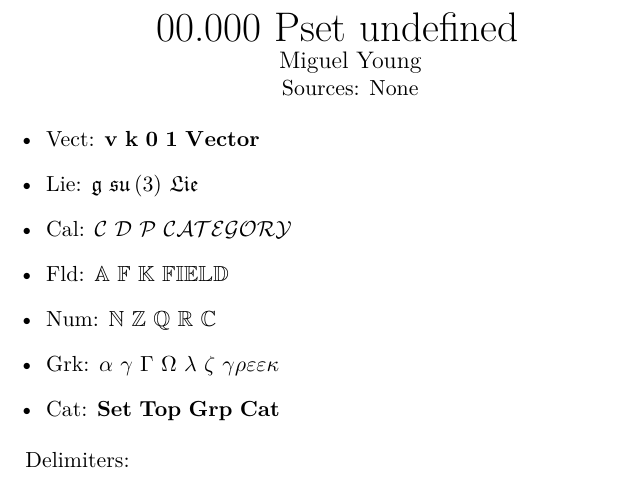
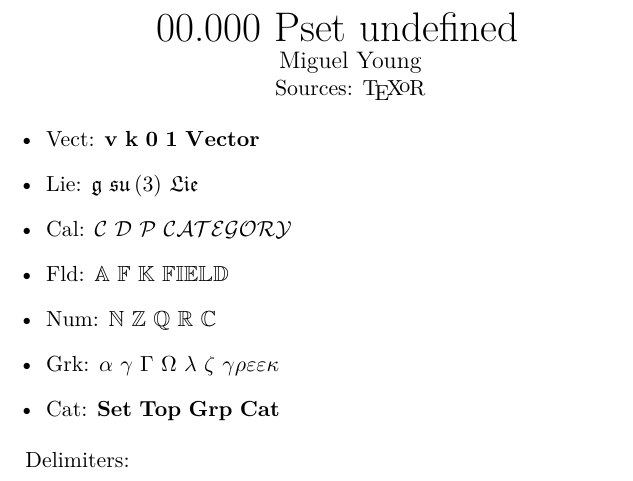
Before and after one commit to mcy/texor, a LaTeX document (libtest.tex, which reads math.tex, texor.sty): part of page 1 of 6, cut so that both start at the same text. Compiled offline with XeLaTeX; a missing font is replaced by an installed copy or a similar font.

Commit message:
rename to texor

```diff
--- a/libtest.tex
+++ b/libtest.tex
@@ -1,14 +1,15 @@
 \documentclass[11pt]{article}
 
 \input{ling}
-\usepackage{xor}
+\usepackage{texor}
+\input{math}
 
 \useHappyQED
 
 \begin{document}
 
 \psetSubject{00.000}
-\psetSources{None}
+\psetSources{\TeXoR}
 \mkPsetTitle{}
 
 \newcommand{\alphabet}{Aa\,Bb\,Cc\,Dd\,Ee\,Ff\,Gg\,Hh\,Ii\,Jj\,Kk\,Ll\,Mm}
--- a/math.tex
+++ b/math.tex
@@ -2,4 +2,4 @@
 % Imports all of the math packages
 % % %
 
-\usepackage{xor}
+\usepackage{texor}
--- a/xor.sty
+++ b/texor.sty
@@ -1,14 +1,12 @@
-% xor package
-%
-% (c) Miguel Young
+% (c) 2015 Miguel Young
 %
 %% This program can be redistributed and/or modified under the terms
 %% of the LaTeX Project Public License Distributed from CTAN archives
 %% in directory macros/latex/base/lppl.txt.
 %
 \NeedsTeXFormat{LaTeX2e}[1994/06/01]
-\ProvidesPackage{xor}
-  [2015/01/01 v1.00 Xor LaTeX Suite]
+\ProvidesPackage{texor}
+  [2015/01/01 v1.0 teXor LaTeX Suite]
 
 %%% IMPORTS %%%
 \RequirePackage{amsthm}
@@ -54,6 +52,8 @@
 }
 \ProcessOptions\relax
 %%% OPTIONS %%%
+
+\newcommand{\TeXoR}{\TeX \hspace{-0.4ex}\raisebox{0.3ex}{o}\hspace{-0.1ex}R}
 
 %%% Theorems %%%
 
```
